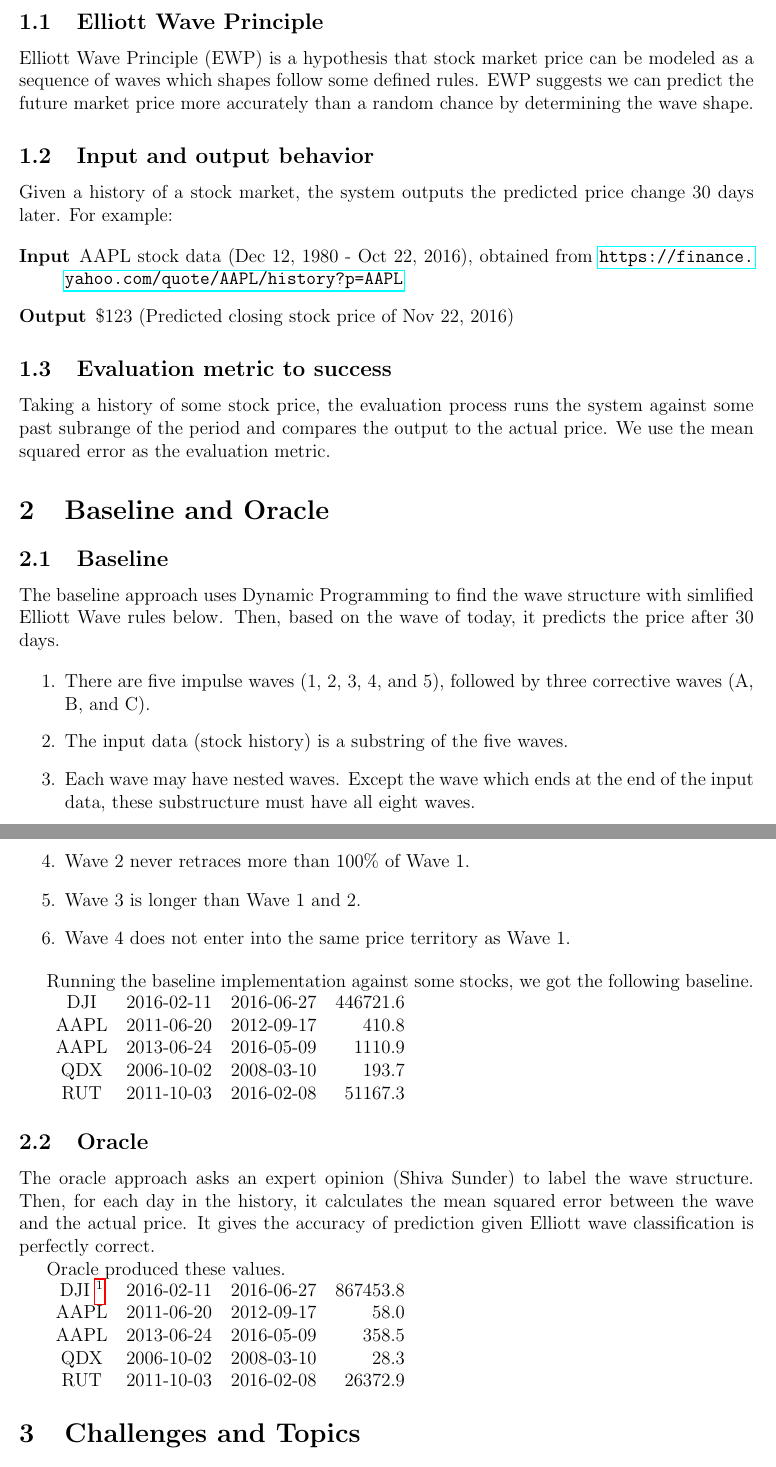
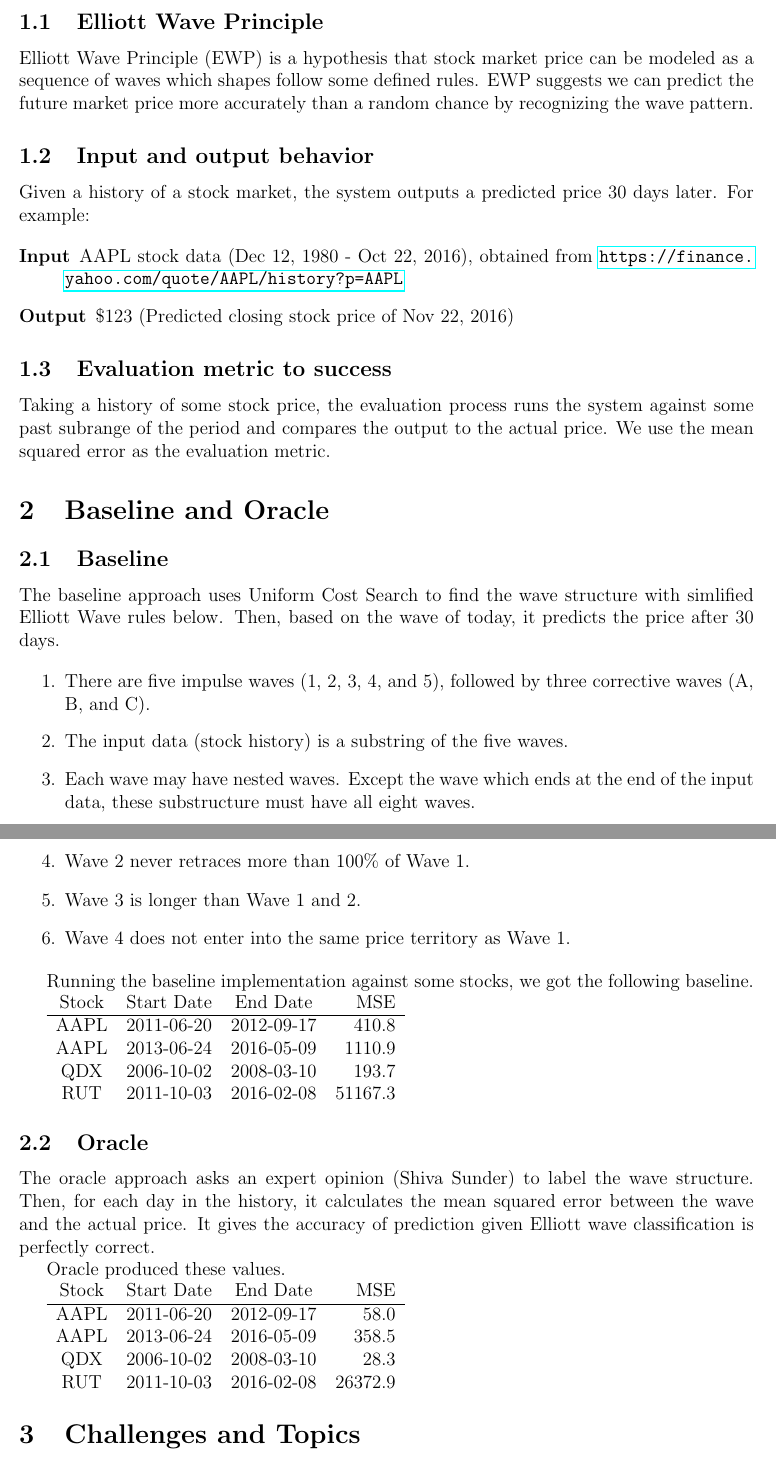
Before and after one commit to student-gauss/elliott_wave, a LaTeX document (proposal.tex): two parts of pages 1 and 2 of 2, joined at a grey line, cut so that both start at the same text. Compiled offline with pdfLaTeX.

Commit message:
Update proposal.

```diff
--- a/proposal.tex
+++ b/proposal.tex
@@ -25,12 +25,12 @@ Collaborators: & Shiva Sundar
 Elliott Wave Principle (EWP) is a hypothesis that stock market price
 can be modeled as a sequence of waves which shapes follow some defined
 rules. EWP suggests we can predict the future market price more
-accurately than a random chance by determining the wave shape.
+accurately than a random chance by recognizing the wave pattern.
 
 \subsection{Input and output behavior}
 
-Given a history of a stock market, the system outputs the predicted
-price change 30 days later. For example:
+Given a history of a stock market, the system outputs a predicted
+price 30 days later. For example:
 
 \begin{description}
 \item[Input] AAPL stock data (Dec 12, 1980 - Oct 22, 2016), obtained from \url{https://finance.yahoo.com/quote/AAPL/history?p=AAPL}
@@ -48,7 +48,7 @@ evaluation metric.
 
 \subsection{Baseline}
 
-The baseline approach uses Dynamic Programming to find the wave
+The baseline approach uses Uniform Cost Search to find the wave
 structure with simlified Elliott Wave rules below. Then, based on the
 wave of today, it predicts the price after 30 days.
 
@@ -65,7 +65,8 @@ wave of today, it predicts the price after 30 days.
 Running the baseline implementation against some stocks, we got the following baseline.
 
 \begin{tabular}{cccr}
-DJI & 2016-02-11 & 2016-06-27 & 446721.6  \\
+  Stock & Start Date & End Date & MSE \\
+  \hline
   AAPL & 2011-06-20 & 2012-09-17 & 410.8 \\
   AAPL & 2013-06-24 & 2016-05-09 & 1110.9 \\
   QDX  & 2006-10-02 & 2008-03-10 & 193.7 \\
@@ -83,7 +84,8 @@ correct.
 Oracle produced these values.
 
 \begin{tabular}{cccr}
-DJI \footnote{This is worse than baseline because the expert opinion doesn't have substructure. We need to correct this.} & 2016-02-11 & 2016-06-27 & 867453.8  \\
+  Stock & Start Date & End Date & MSE \\
+  \hline
   AAPL & 2011-06-20 & 2012-09-17 & 58.0 \\
   AAPL & 2013-06-24 & 2016-05-09 & 358.5 \\
   QDX  & 2006-10-02 & 2008-03-10 & 28.3 \\
```
Also changed, not shown: proposal.pdf (added), proposal.tex (7 more changed lines). Lines whose indentation alone changed are shown as unchanged.
